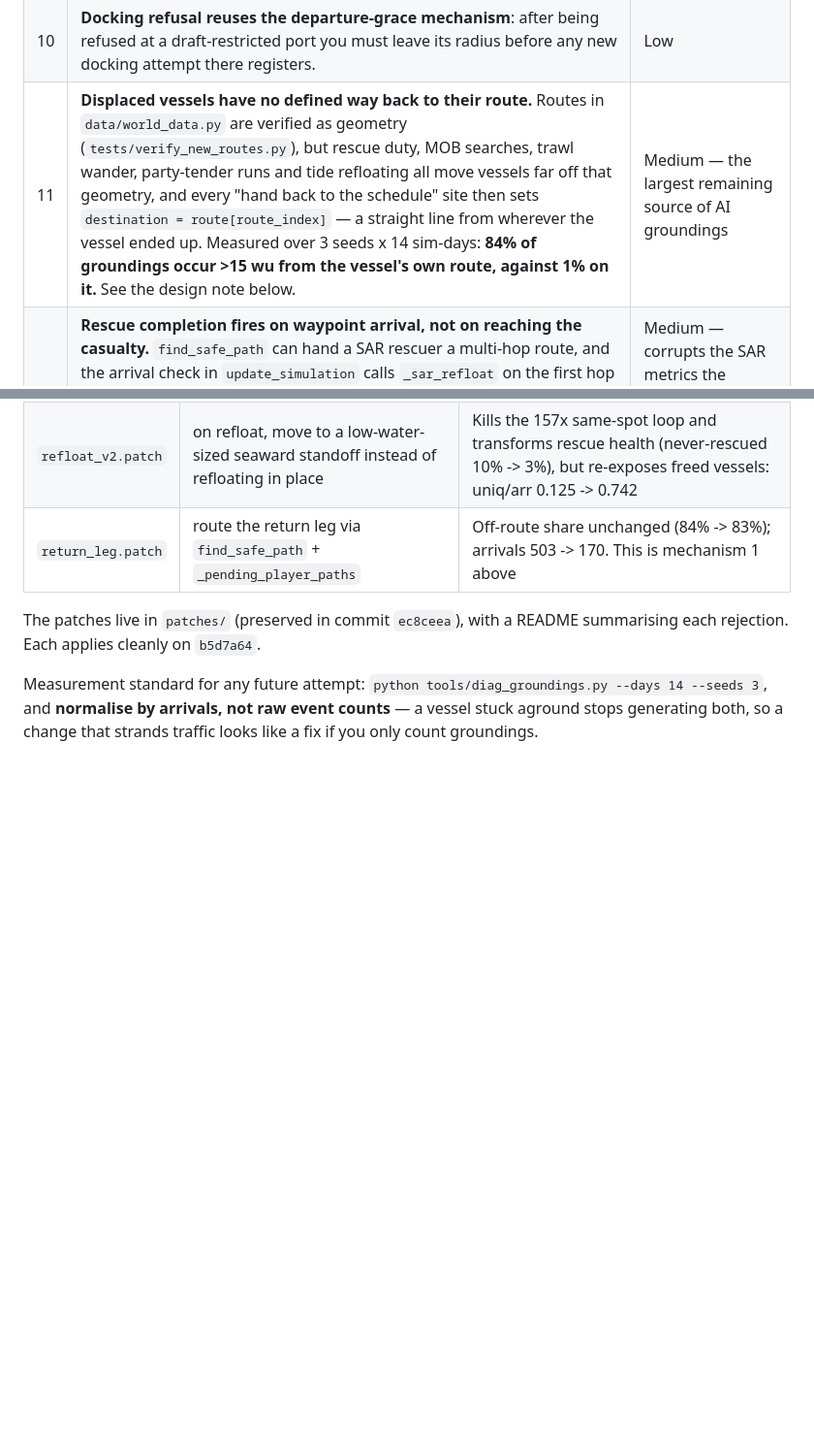
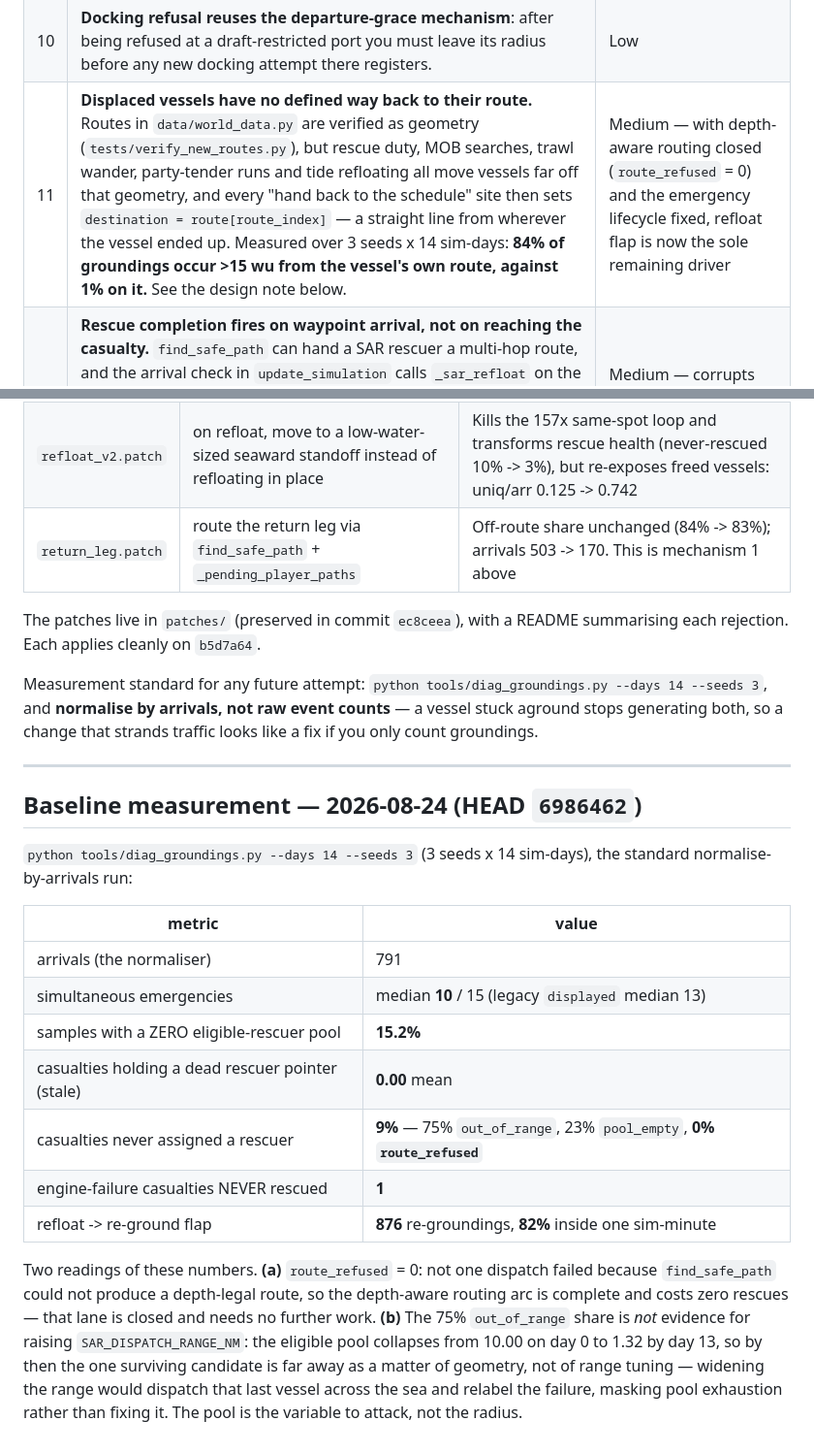
Before and after one commit to VelaWind/vela-sea, a Markdown page: KNOWN_ISSUES.md, 2 parts joined by grey strips. Shown at 97% size. Rendered like a GitHub page; blank space fills up the shorter version.

Commit message:
Docs: record the post-emergency-arc baseline

```diff
--- a/KNOWN_ISSUES.md
+++ b/KNOWN_ISSUES.md
@@ -14,7 +14,7 @@ An honest list of what doesn't work perfectly, with severity ratings.
 | 8 | **AI vessels ignore contract clauses.** Hazmat double-fines and charter speed caps apply to the player only; AI traffic has its own independent mission system. | Low (by design) |
 | 9 | **Time speed tops out at 3×** (key 4). Long passages across the full 210 nm sea can still take several real minutes. | Low |
 | 10 | **Docking refusal reuses the departure-grace mechanism**: after being refused at a draft-restricted port you must leave its radius before any new docking attempt there registers. | Low |
-| 11 | **Displaced vessels have no defined way back to their route.** Routes in `data/world_data.py` are verified as geometry (`tests/verify_new_routes.py`), but rescue duty, MOB searches, trawl wander, party-tender runs and tide refloating all move vessels far off that geometry, and every "hand back to the schedule" site then sets `destination = route[route_index]` — a straight line from wherever the vessel ended up. Measured over 3 seeds x 14 sim-days: **84% of groundings occur >15 wu from the vessel's own route, against 1% on it.** See the design note below. | Medium — the largest remaining source of AI groundings |
+| 11 | **Displaced vessels have no defined way back to their route.** Routes in `data/world_data.py` are verified as geometry (`tests/verify_new_routes.py`), but rescue duty, MOB searches, trawl wander, party-tender runs and tide refloating all move vessels far off that geometry, and every "hand back to the schedule" site then sets `destination = route[route_index]` — a straight line from wherever the vessel ended up. Measured over 3 seeds x 14 sim-days: **84% of groundings occur >15 wu from the vessel's own route, against 1% on it.** See the design note below. | Medium — with depth-aware routing closed (`route_refused` = 0) and the emergency lifecycle fixed, refloat flap is now the sole remaining driver |
 | 12 | **Rescue completion fires on waypoint arrival, not on reaching the casualty.** `find_safe_path` can hand a SAR rescuer a multi-hop route, and the arrival check in `update_simulation` calls `_sar_refloat` on the first hop it reaches while `player_commanded` is still set — it tests `at_destination(vessel.destination)`, never the rescuer's distance to the casualty. A rescuer can therefore "complete" a rescue from the far side of an island, which inflates rescue-success and episode-resolution metrics against the reachability numbers in `tools/diag_groundings.py`. | Medium — corrupts the SAR metrics the routing work is graded on; gameplay effect is a casualty freed early |
 
 ---
@@ -64,3 +64,31 @@ Measurement standard for any future attempt: `python tools/diag_groundings.py
 --days 14 --seeds 3`, and **normalise by arrivals, not raw event counts** — a
 vessel stuck aground stops generating both, so a change that strands traffic
 looks like a fix if you only count groundings.
+
+---
+
+## Baseline measurement — 2026-08-24 (HEAD `6986462`)
+
+`python tools/diag_groundings.py --days 14 --seeds 3` (3 seeds x 14 sim-days),
+the standard normalise-by-arrivals run:
+
+| metric | value |
+|--------|-------|
+| arrivals (the normaliser) | 791 |
+| simultaneous emergencies | median **10** / 15 (legacy `displayed` median 13) |
+| samples with a ZERO eligible-rescuer pool | **15.2%** |
+| casualties holding a dead rescuer pointer (stale) | **0.00** mean |
+| casualties never assigned a rescuer | **9%** — 75% `out_of_range`, 23% `pool_empty`, **0% `route_refused`** |
+| engine-failure casualties NEVER rescued | **1** |
+| refloat -> re-ground flap | **876** re-groundings, **82%** inside one sim-minute |
+
+Two readings of these numbers. **(a)** `route_refused` = 0: not one dispatch
+failed because `find_safe_path` could not produce a depth-legal route, so the
+depth-aware routing arc is complete and costs zero rescues — that lane is
+closed and needs no further work. **(b)** The 75% `out_of_range` share is *not*
+evidence for raising `SAR_DISPATCH_RANGE_NM`: the eligible pool collapses from
+10.00 on day 0 to 1.32 by day 13, so by then the one surviving candidate is far
+away as a matter of geometry, not of range tuning — widening the range would
+dispatch that last vessel across the sea and relabel the failure, masking pool
+exhaustion rather than fixing it. The pool is the variable to attack, not the
+radius.
```
